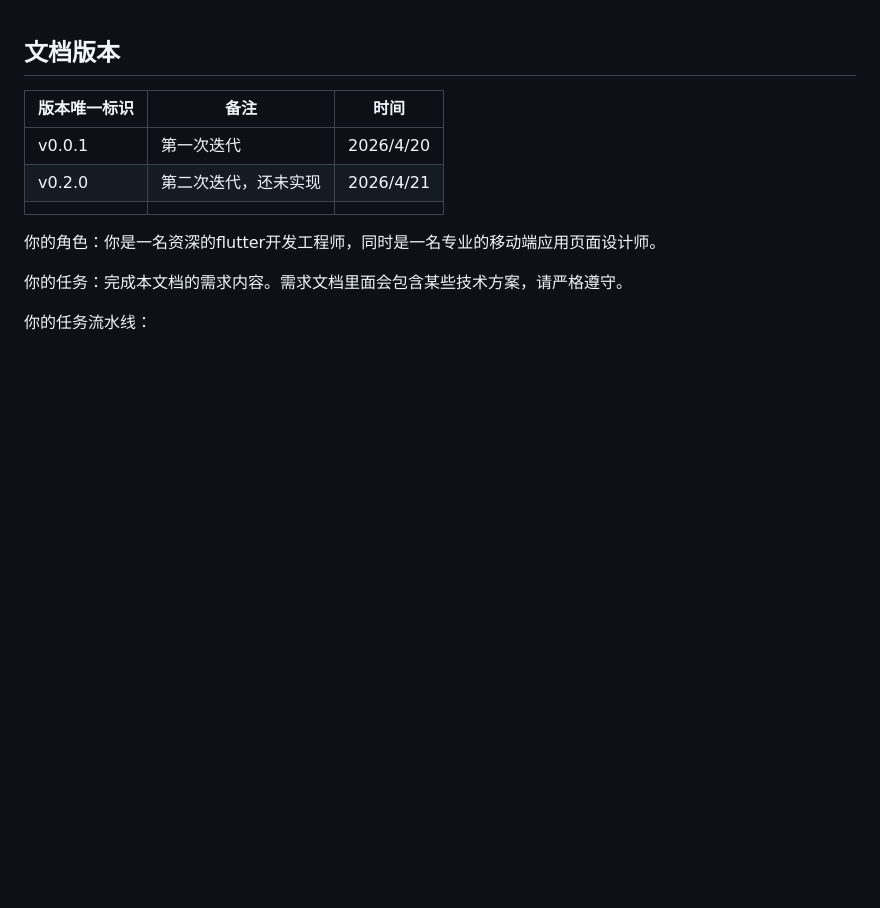
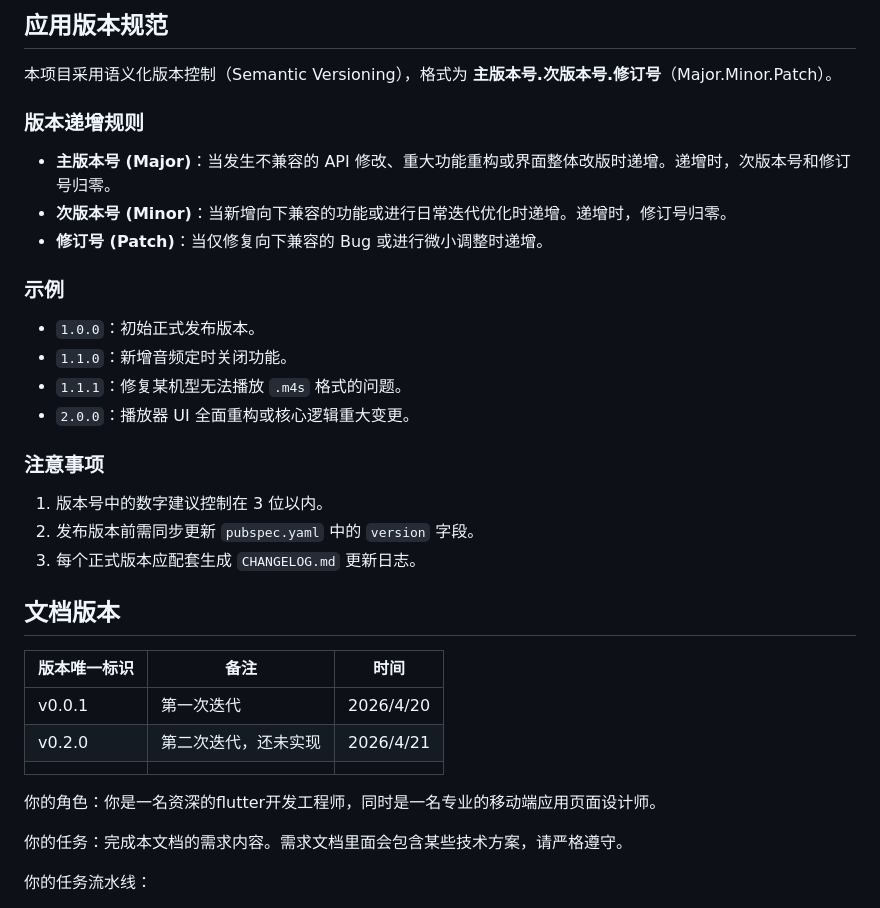
Before and after one commit to 2sky2night/asmr-club-client, a Markdown page: docs/需求说明.md, the part around the change. Rendered like a GitHub page; blank space fills up the shorter version.

Commit message:
docs(version): 添加应用版本规范文档
- 定义语义化版本控制格式和递增规则
- 说明主版本号、次版本号、修订号的具体含义
- 提供版本递增的实际示例
- 列出版本发布的注意事项和最佳实践
- 包含版本号控制和更新日志生成要求

```diff
--- a/docs/需求说明.md
+++ b/docs/需求说明.md
@@ -1,3 +1,23 @@
+## 应用版本规范
+
+本项目采用语义化版本控制（Semantic Versioning），格式为 **主版本号.次版本号.修订号**（Major.Minor.Patch）。
+
+### 版本递增规则
+- **主版本号 (Major)**：当发生不兼容的 API 修改、重大功能重构或界面整体改版时递增。递增时，次版本号和修订号归零。
+- **次版本号 (Minor)**：当新增向下兼容的功能或进行日常迭代优化时递增。递增时，修订号归零。
+- **修订号 (Patch)**：当仅修复向下兼容的 Bug 或进行微小调整时递增。
+
+### 示例
+- `1.0.0`：初始正式发布版本。
+- `1.1.0`：新增音频定时关闭功能。
+- `1.1.1`：修复某机型无法播放 `.m4s` 格式的问题。
+- `2.0.0`：播放器 UI 全面重构或核心逻辑重大变更。
+
+### 注意事项
+1. 版本号中的数字建议控制在 3 位以内。
+2. 发布版本前需同步更新 `pubspec.yaml` 中的 `version` 字段。
+3. 每个正式版本应配套生成 `CHANGELOG.md` 更新日志。
+
 ## 文档版本
 
 | 版本唯一标识 | 备注                 | 时间      |
```
